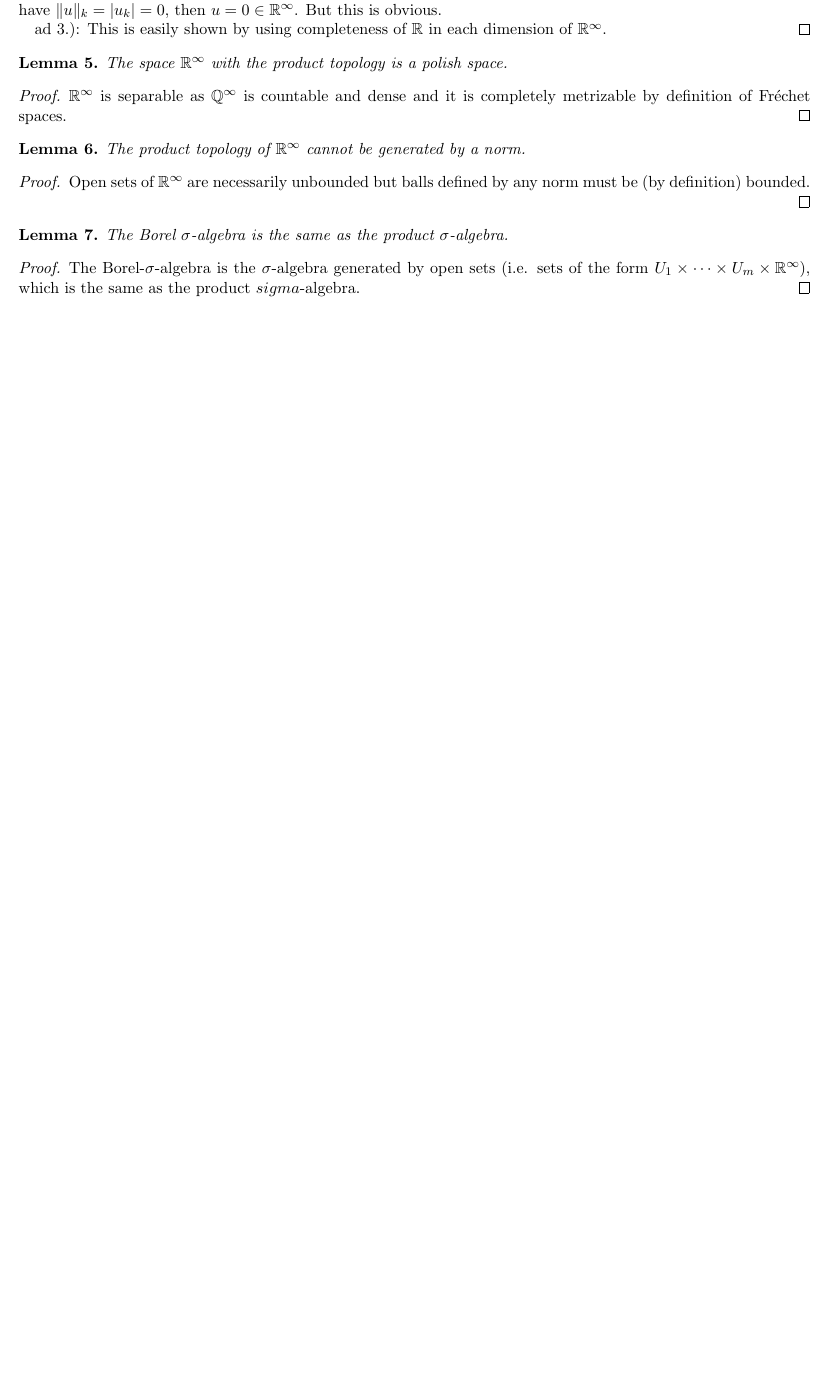
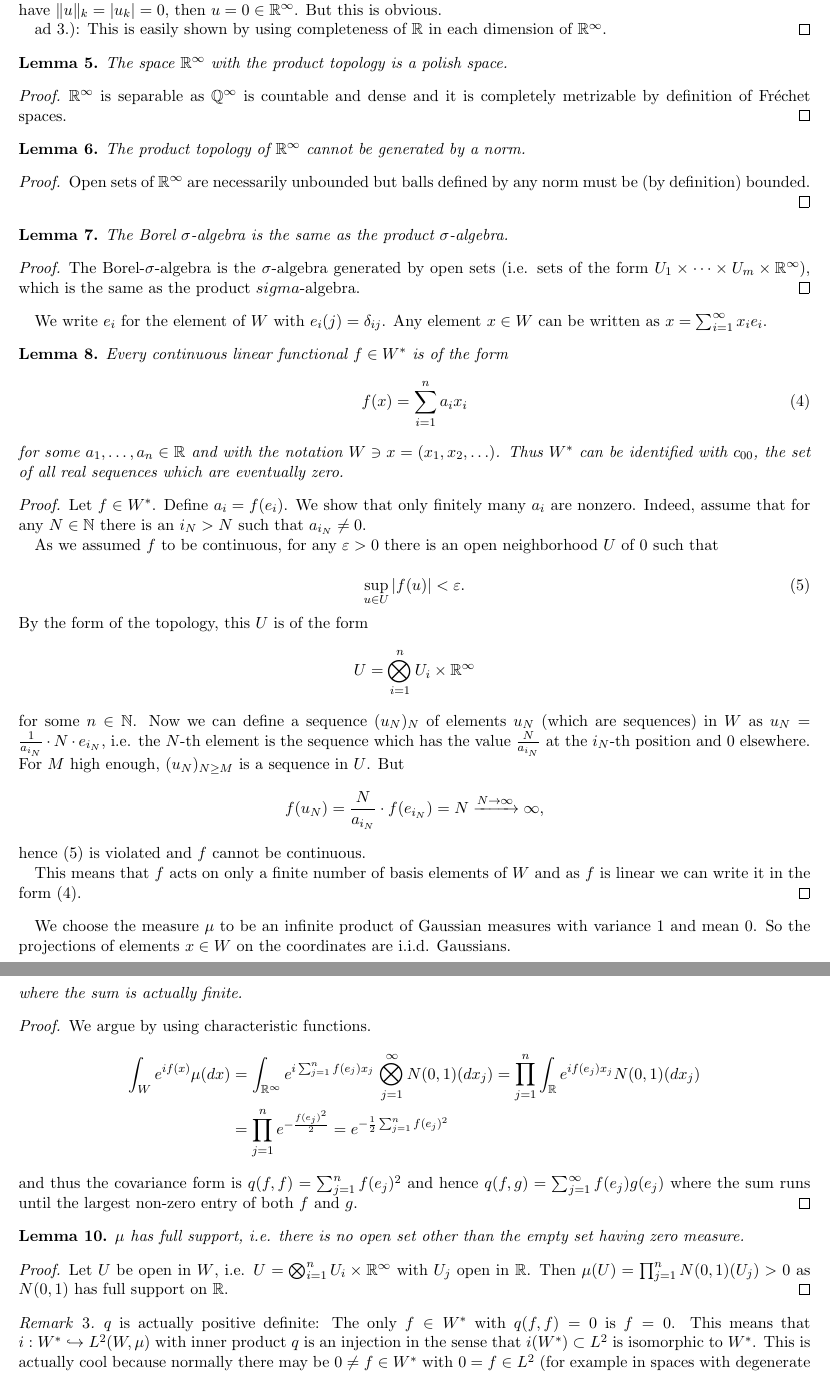
Before and after one commit to MercuryBench/cameron-martin-doc, a LaTeX document (cameronmartin.tex): part of page 3 of 3 before the commit and two parts of pages 3 and 4 of 4 after it, the two joined at a grey line, cut so that both start at the same text, the shorter picture padded with empty space. Compiled offline with pdfLaTeX.

Commit message:
add more properties of R_inf

```diff
--- a/cameronmartin.tex
+++ b/cameronmartin.tex
@@ -20,6 +20,7 @@
 \newcommand{\N}{\mathbb N}
 \newcommand{\R}{\mathbb R}
 \newcommand{\Q}{\mathbb Q}
+\newcommand{\E}{\mathbb E}
 
 \newcommand{\del}{\partial}
 \newcommand{\dist}{\operatorname{dist}}
@@ -191,3 +192,49 @@ The Borel $\sigma$-algebra is the same as the product $\sigma$-algebra.
 \begin{proof}
 The Borel-$\sigma$-algebra is the $\sigma$-algebra generated by open sets (i.e. sets of the form $U_1\times\cdots\times U_m\times \R^\infty$), which is the same as the product $sigma$-algebra.
 \end{proof}
+We write $e_i$ for the element of $W$ with $e_i(j) = \delta_{ij}$. Any element $x\in W$ can be written as $x = \sum_{i=1}^\infty x_i e_i$.
+\begin{lemma}
+Every continuous linear functional $f\in W^*$ is of the form
+\begin{equation}f(x) = \sum_{i=1}^n a_i x_i \label{eq:darstellung_f} \end{equation}
+for some $a_1,\ldots, a_n\in\R$ and with the notation $W \ni x = (x_1, x_2,\ldots)$. Thus $W^*$ can be identified with $c_{00}$, the set of all real sequences which are eventually zero.
+\end{lemma}
+\begin{proof}
+Let $f\in W^*$. Define $a_i = f(e_i)$. We show that only finitely many $a_i$ are nonzero. Indeed, assume that for any $N\in \N$ there is an $i_N > N$ such that $a_{i_N} \neq 0$.
+
+As we assumed $f$ to be continuous, for any $\eps > 0$ there is an open neighborhood $U$ of $0$ such that
+
+ \begin{equation}
+\sup_{u\in U} |f(u)| < \eps.  \label{lem:cont}
+ \end{equation}
+ By the form of the topology, this $U$ is of the form
+\[ U =  \bigotimes_{i=1}^n U_i \times \R^\infty \]
+for some $n\in \N$. Now we can define a sequence $(u_N)_N$ of elements $u_N$ (which are sequences) in $W$ as $u_N = \frac{1}{a_{i_N}}\cdot N\cdot e_{i_N }$, i.e. the $N$-th element is the sequence which has the value $\frac{N}{a_{i_N}}$ at the $i_N$-th position and $0$ elsewhere. For $M$ high enough, $(u_N)_{N\geq M}$ is a sequence in $U$. But
+\[ f(u_N) = \frac{N}{a_{i_N}}\cdot f(e_{i_N}) = N \xrightarrow{N\to\infty} \infty,\]
+hence \eqref{lem:cont} is violated and $f$ cannot be continuous.
+
+This means that $f$ acts on only a finite number of basis elements of $W$ and as $f$ is linear we can write it in the form \eqref{eq:darstellung_f}.
+\end{proof}
+We choose the measure $\mu$ to be an infinite product of Gaussian measures with variance $1$ and mean $0$. So the projections of elements $x\in W$ on the coordinates are i.i.d. Gaussians.
+\begin{lemma}\label{lem:Gaussian}
+$\mu$ is a Gaussian measure. The covariance form of $\mu$ is given by
+\[ q(f,g) = \sum_{i=1}^\infty f(e_i)g(e_i) \]
+where the sum is actually finite.
+\end{lemma}
+\begin{proof}
+We argue by using characteristic functions.
+\begin{align*}
+\int_W e^{if(x)}\mu(dx) &= \int_{\R^\infty} e^{i\sum_{j=1}^n f(e_j) x_j}\, \bigotimes_{j=1}^\infty N(0,1)(dx_j) = \prod_{j=1}^n \int_\R e^{if(e_j)x_j}N(0,1)(dx_j)\\
+&= \prod_{j=1}^n e^{-\frac{f(e_j)^2}{2}} = e^{-\frac{1}{2}\sum_{j=1}^n f(e_j)^2}
+\end{align*}
+and thus the covariance form is $q(f, f) = \sum_{j=1}^n f(e_j)^2$ and hence $q(f,g)=\sum_{j=1}^\infty f(e_j)g(e_j)$ where the sum runs until the largest non-zero entry of both $f$ and $g$.
+\end{proof}
+\begin{lemma}
+$\mu$ has full support, i.e. there is no open set other than the empty set having zero measure.
+\end{lemma}
+\begin{proof}
+Let $U$ be open in $W$, i.e. $U = \bigotimes_{i=1}^n U_i \times \R^\infty$ with $U_j$ open in $\R$. Then $\mu(U) = \prod_{j=1}^n N(0,1)(U_j) > 0$ as $N(0,1)$ has full support on $\R$.
+\end{proof}
+\begin{remark}
+$q$ is actually positive definite: The only $f\in W^*$ with $q(f, f) = 0$ is $f = 0$. This means that $i: W^*\hookrightarrow L^2(W, \mu)$ with inner product $q$ is an injection in the sense that $i(W^*) \subset L^2$ is isomorphic to $W^*$. This is actually cool because normally there may be $0 \neq f \in W^*$ with $0 = f \in L^2$ (for example in spaces with degenerate Gaussians like $W= \R^2$ with $N(0,1) \otimes \delta_0$. Here, choosing $f$ as the projection on the second coordinate (written as $f = (0,1)^T$) is not $0$ as a linear functional in $W^* = \R^2$ but $f(x) = 0$ $\mu$-almost surely and thus $0 = f\in L^2$ as a square-integrable random variable.
+So, to reiterate, $W^*\hookrightarrow L^2(W, \mu)$ is an injection and we can view $W^*$ as a \textbf{subspace} of $L^2$. This is because we don't lose ``information'' by viewing $f$ as an element in $L^2$. In the example above with $\R^2$ we do lose information because after identifying $W^*$ with a subset of $L^2$, we can't distinguish $(0,1)^T$ and $(0,0)^T$ as random variables in $L^2$, although they are quite distinct in $W^* = \R^2$.
+\end{remark}
```
Also changed, not shown: cameronmartin.pdf, cameronmartin.tex (23 more changed lines).
